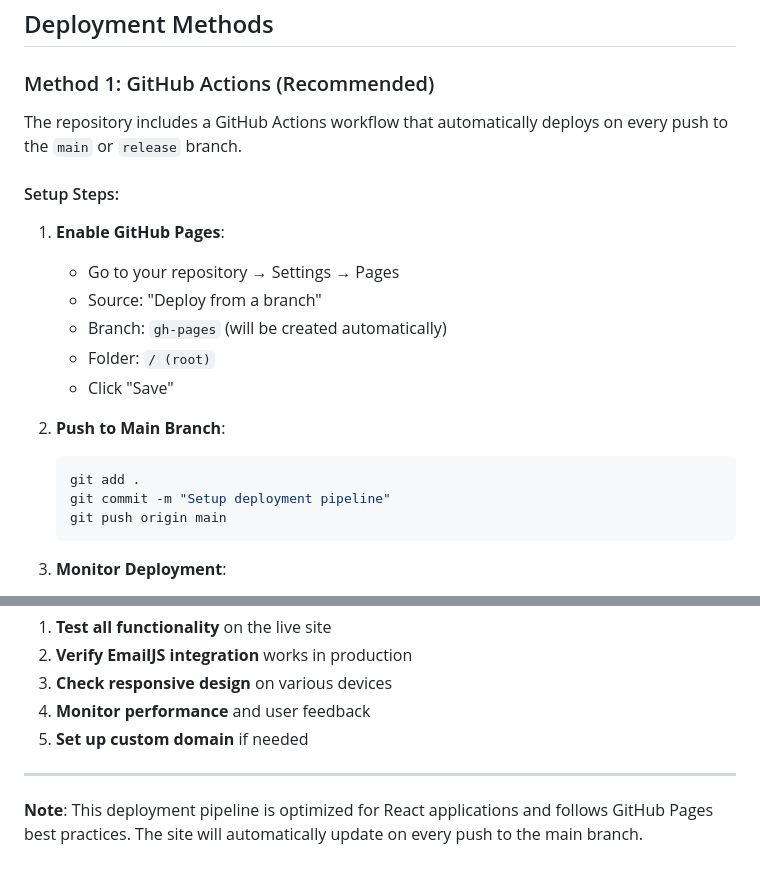
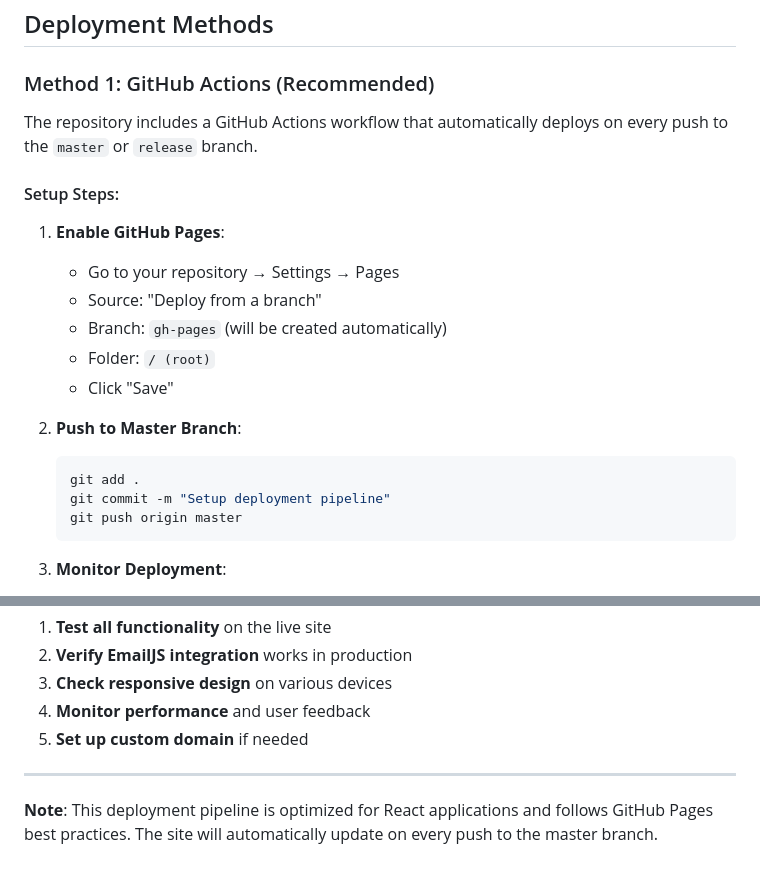
Before and after one commit to JulianGiraldo97/RAGtional-Landpage, a Markdown page: DEPLOYMENT.md, 2 parts joined by grey strips. GitHub-like rendering.

Commit message:
Update deployment guide to reflect changes from 'main' to 'master' branch for GitHub Actions workflow

````diff
--- a/DEPLOYMENT.md
+++ b/DEPLOYMENT.md
@@ -11,7 +11,7 @@ This guide explains how to deploy the RAGtional React + TypeScript landing page
 ## Deployment Methods
 
 ### Method 1: GitHub Actions (Recommended)
-The repository includes a GitHub Actions workflow that automatically deploys on every push to the `main` or `release` branch.
+The repository includes a GitHub Actions workflow that automatically deploys on every push to the `master` or `release` branch.
 
 #### Setup Steps:
 1. **Enable GitHub Pages**:
@@ -21,11 +21,11 @@ The repository includes a GitHub Actions workflow that automatically deploys on
    - Folder: `/ (root)`
    - Click "Save"
 
-2. **Push to Main Branch**:
+2. **Push to Master Branch**:
    ```bash
    git add .
    git commit -m "Setup deployment pipeline"
-   git push origin main
+   git push origin master
    ```
 
 3. **Monitor Deployment**:
@@ -193,4 +193,4 @@ After successful deployment:
 
 ---
 
-**Note**: This deployment pipeline is optimized for React applications and follows GitHub Pages best practices. The site will automatically update on every push to the main branch.
+**Note**: This deployment pipeline is optimized for React applications and follows GitHub Pages best practices. The site will automatically update on every push to the master branch.
````
